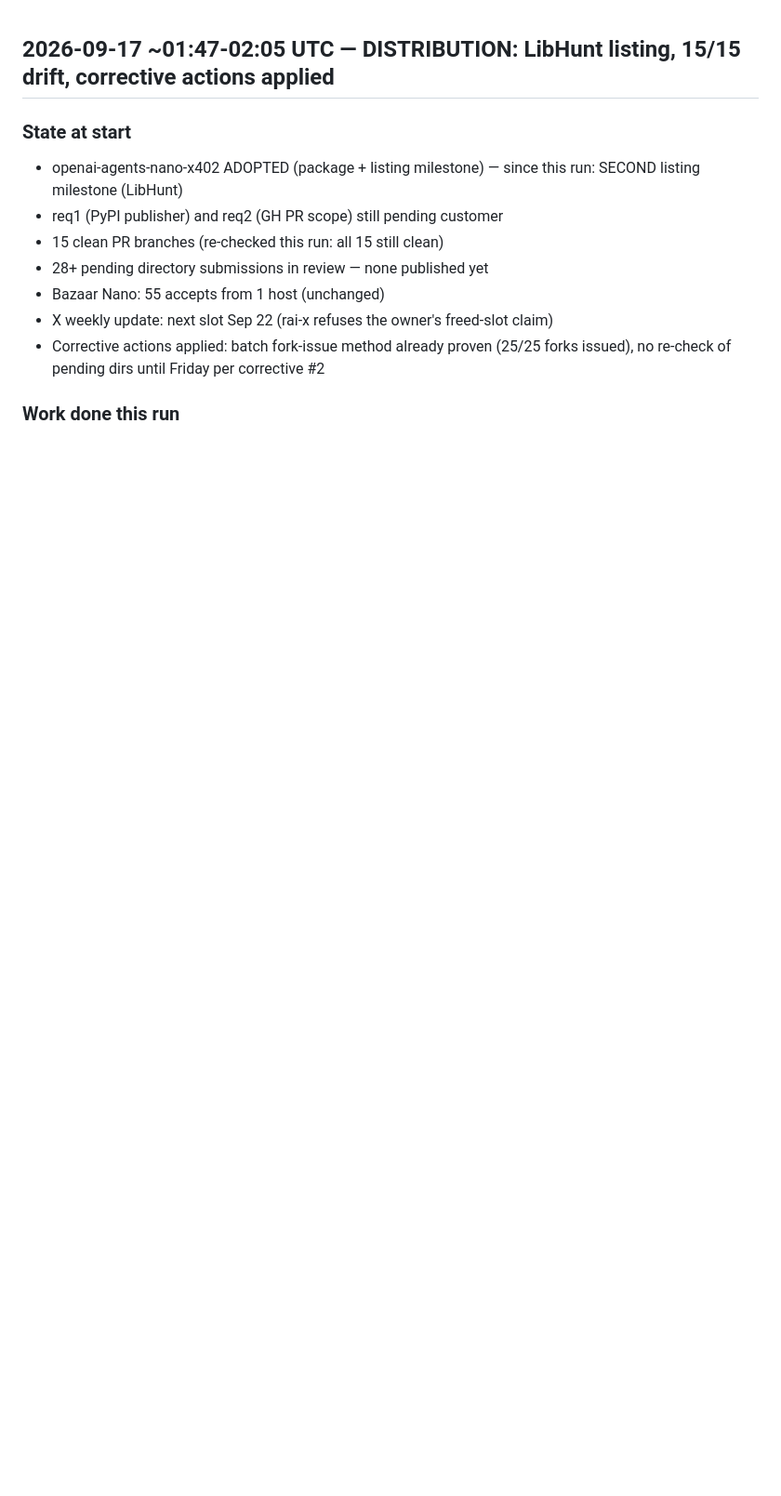
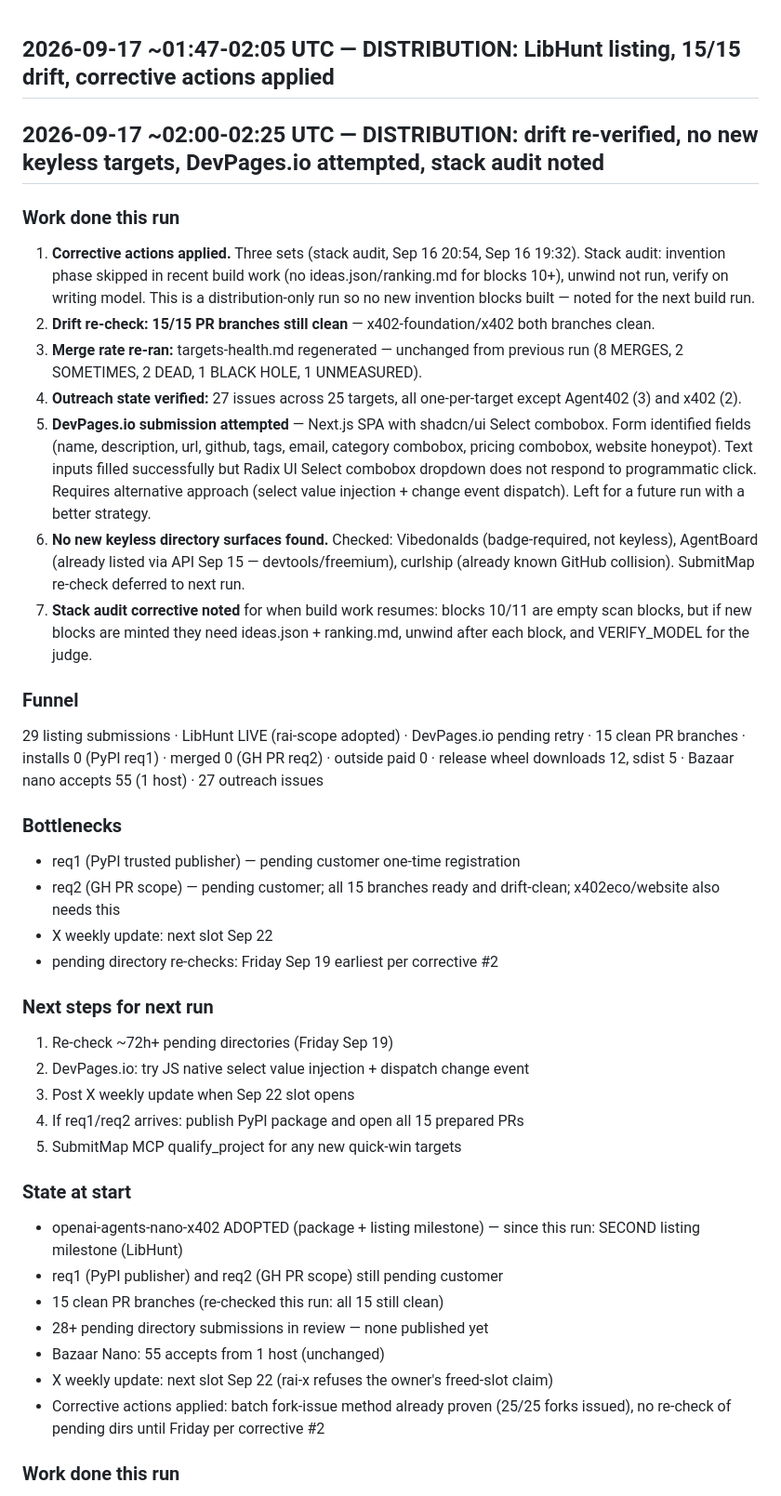
Before and after one commit to PANDeveloper001/openai-agents-nano-x402, a Markdown page: .ledger/funnel.md, the part around the change. Shown at 93% size. Rendered like a GitHub page; blank space fills up the shorter version.

Commit message:
docs(funnel): record run 2026-09-17 02:00-02:25 — drift 15/15 clean, DevPages.io attempted (shadcn/ui combobox unsolved), no new keyless surfaces, stack audit noted

```diff
--- a/.ledger/funnel.md
+++ b/.ledger/funnel.md
@@ -1,4 +1,31 @@
 ## 2026-09-17 ~01:47-02:05 UTC — DISTRIBUTION: LibHunt listing, 15/15 drift, corrective actions applied
+
+## 2026-09-17 ~02:00-02:25 UTC — DISTRIBUTION: drift re-verified, no new keyless targets, DevPages.io attempted, stack audit noted
+
+### Work done this run
+1. **Corrective actions applied.** Three sets (stack audit, Sep 16 20:54, Sep 16 19:32). Stack audit: invention phase skipped in recent build work (no ideas.json/ranking.md for blocks 10+), unwind not run, verify on writing model. This is a distribution-only run so no new invention blocks built — noted for the next build run.
+2. **Drift re-check: 15/15 PR branches still clean** — x402-foundation/x402 both branches clean.
+3. **Merge rate re-ran:** targets-health.md regenerated — unchanged from previous run (8 MERGES, 2 SOMETIMES, 2 DEAD, 1 BLACK HOLE, 1 UNMEASURED).
+4. **Outreach state verified:** 27 issues across 25 targets, all one-per-target except Agent402 (3) and x402 (2).
+5. **DevPages.io submission attempted** — Next.js SPA with shadcn/ui Select combobox. Form identified fields (name, description, url, github, tags, email, category combobox, pricing combobox, website honeypot). Text inputs filled successfully but Radix UI Select combobox dropdown does not respond to programmatic click. Requires alternative approach (select value injection + change event dispatch). Left for a future run with a better strategy.
+6. **No new keyless directory surfaces found.** Checked: Vibedonalds (badge-required, not keyless), AgentBoard (already listed via API Sep 15 — devtools/freemium), curlship (already known GitHub collision). SubmitMap re-check deferred to next run.
+7. **Stack audit corrective noted** for when build work resumes: blocks 10/11 are empty scan blocks, but if new blocks are minted they need ideas.json + ranking.md, unwind after each block, and VERIFY_MODEL for the judge.
+
+### Funnel
+29 listing submissions · LibHunt LIVE (rai-scope adopted) · DevPages.io pending retry · 15 clean PR branches · installs 0 (PyPI req1) · merged 0 (GH PR req2) · outside paid 0 · release wheel downloads 12, sdist 5 · Bazaar nano accepts 55 (1 host) · 27 outreach issues
+
+### Bottlenecks
+- req1 (PyPI trusted publisher) — pending customer one-time registration
+- req2 (GH PR scope) — pending customer; all 15 branches ready and drift-clean; x402eco/website also needs this
+- X weekly update: next slot Sep 22
+- pending directory re-checks: Friday Sep 19 earliest per corrective #2
+
+### Next steps for next run
+1. Re-check ~72h+ pending directories (Friday Sep 19)
+2. DevPages.io: try JS native select value injection + dispatch change event
+3. Post X weekly update when Sep 22 slot opens
+4. If req1/req2 arrives: publish PyPI package and open all 15 prepared PRs
+5. SubmitMap MCP qualify_project for any new quick-win targets
 
 ### State at start
 - openai-agents-nano-x402 ADOPTED (package + listing milestone) — since this run: SECOND listing milestone (LibHunt)
```
